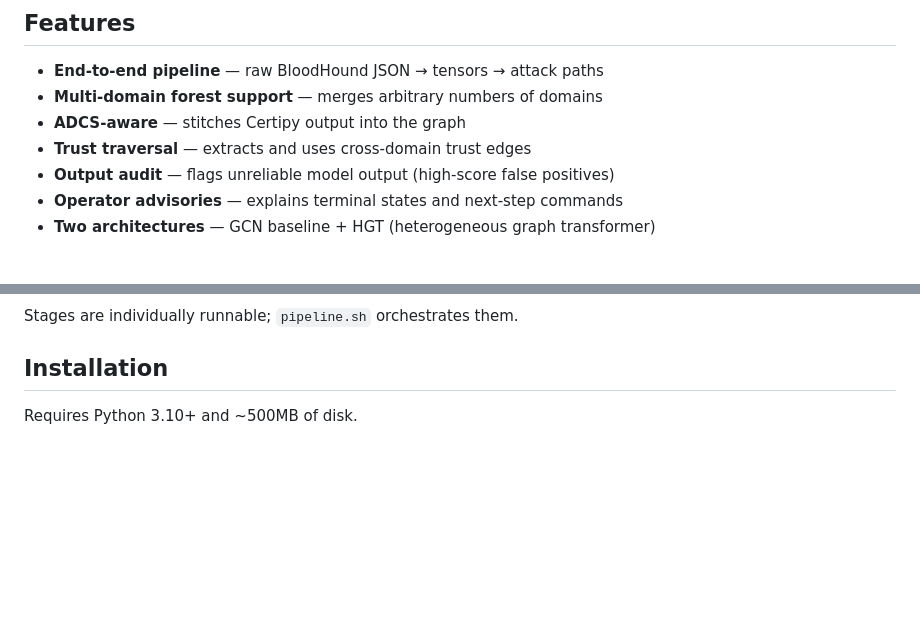
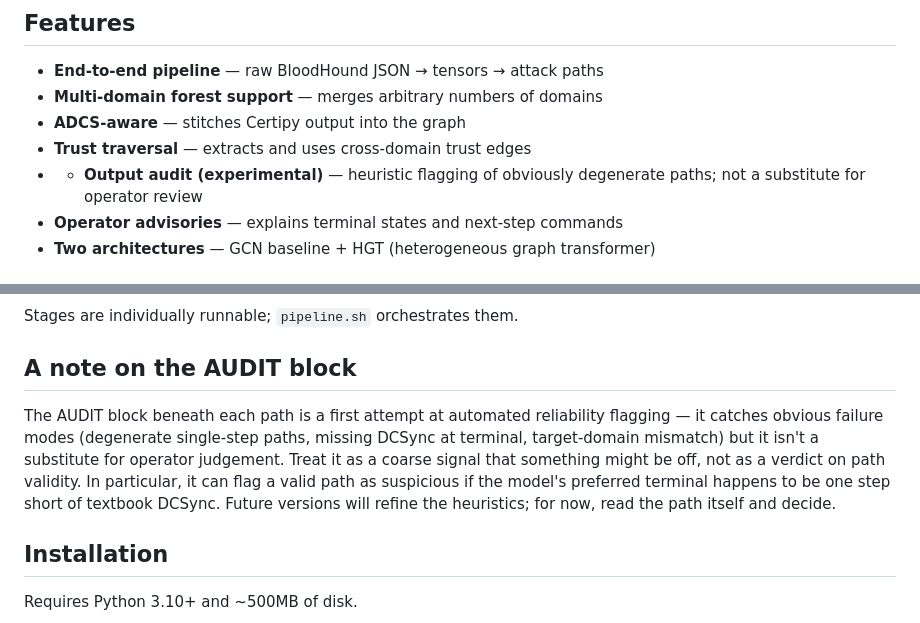
Before and after one commit to NizarSenbati/gnn-ad-navigator, a Markdown page: README.md, 2 parts joined by grey strips. Rendered like a GitHub page; blank space fills up the shorter version.

````diff
--- a/README.md
+++ b/README.md
@@ -70,7 +70,7 @@ test with existing data in the examples folder:
 - **Multi-domain forest support** — merges arbitrary numbers of domains
 - **ADCS-aware** — stitches Certipy output into the graph
 - **Trust traversal** — extracts and uses cross-domain trust edges
-- **Output audit** — flags unreliable model output (high-score false positives)
+- - **Output audit (experimental)** — heuristic flagging of obviously degenerate paths; not a substitute for operator review
 - **Operator advisories** — explains terminal states and next-step commands
 - **Two architectures** — GCN baseline + HGT (heterogeneous graph transformer)
 
@@ -91,6 +91,17 @@ flowchart LR
 ```
 
 Stages are individually runnable; `pipeline.sh` orchestrates them.
+
+## A note on the AUDIT block
+
+The AUDIT block beneath each path is a first attempt at automated reliability
+flagging — it catches obvious failure modes (degenerate single-step paths,
+missing DCSync at terminal, target-domain mismatch) but it isn't a substitute
+for operator judgement. Treat it as a coarse signal that something might be
+off, not as a verdict on path validity. In particular, it can flag a valid
+path as suspicious if the model's preferred terminal happens to be one step
+short of textbook DCSync. Future versions will refine the heuristics; for
+now, read the path itself and decide.
 
 ## Installation
 
````
Also changed, not shown: other parts of README.md (+10 -10 lines).
